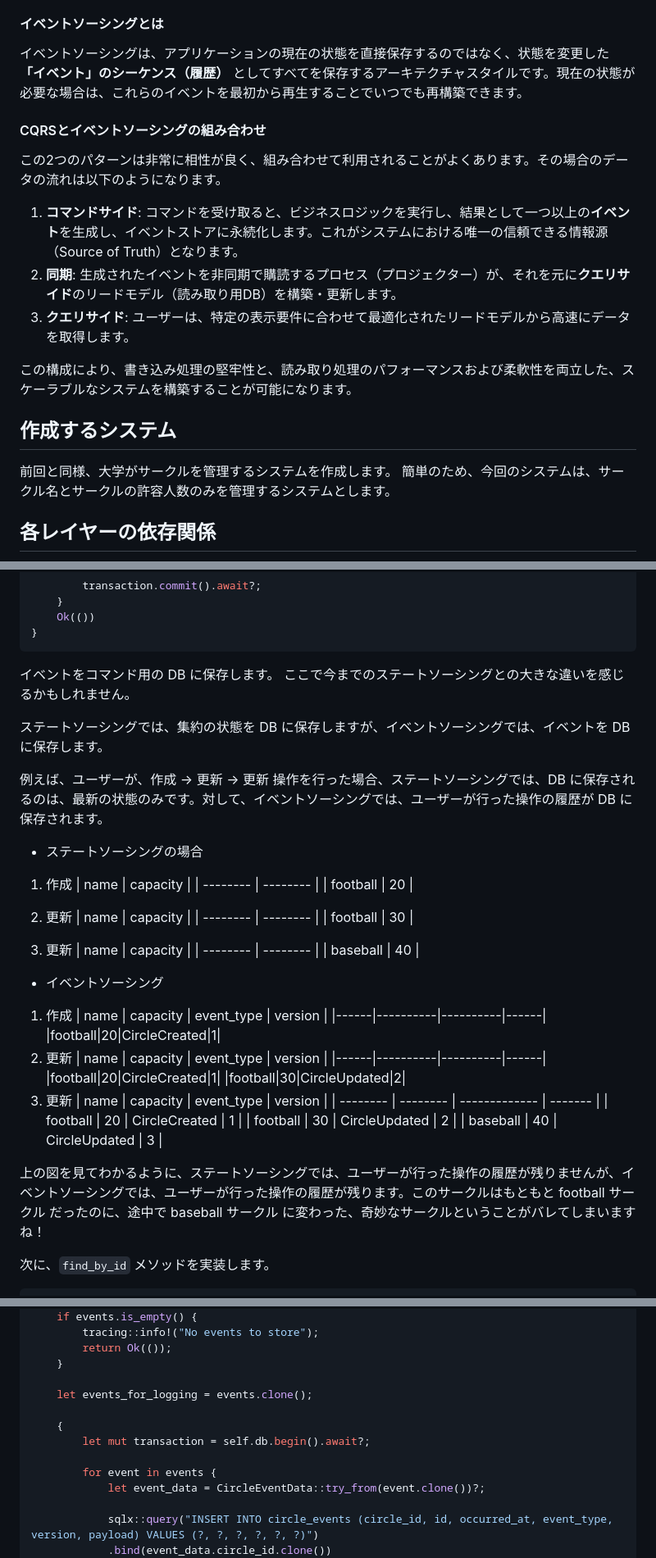
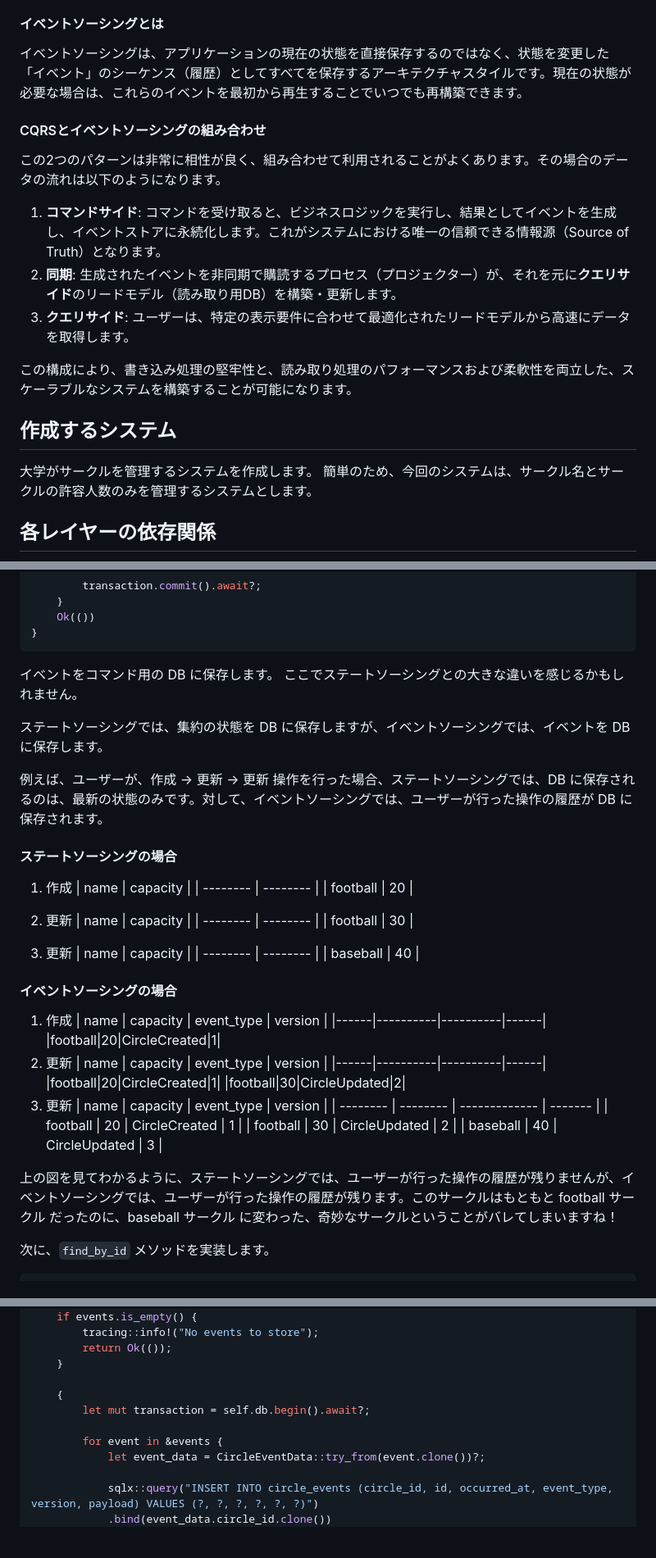
Before and after one commit to katayama8000/zenn.dev, a Markdown page: articles/rust-cqrs4t5rwss7.md, 3 parts joined by grey strips. Shown at 82% size. Rendered like a GitHub page; blank space fills up the shorter version.

````diff
--- a/articles/rust-cqrs4t5rwss7.md
+++ b/articles/rust-cqrs4t5rwss7.md
@@ -72,13 +73,13 @@ flowchart LR
 
 #### イベントソーシングとは
 
-イベントソーシングは、アプリケーションの現在の状態を直接保存するのではなく、状態を変更した **「イベント」のシーケンス（履歴）** としてすべてを保存するアーキテクチャスタイルです。現在の状態が必要な場合は、これらのイベントを最初から再生することでいつでも再構築できます。
+イベントソーシングは、アプリケーションの現在の状態を直接保存するのではなく、状態を変更した 「イベント」のシーケンス（履歴）としてすべてを保存するアーキテクチャスタイルです。現在の状態が必要な場合は、これらのイベントを最初から再生することでいつでも再構築できます。
 
 #### CQRSとイベントソーシングの組み合わせ
 
 この2つのパターンは非常に相性が良く、組み合わせて利用されることがよくあります。その場合のデータの流れは以下のようになります。
 
-1.  **コマンドサイド**: コマンドを受け取ると、ビジネスロジックを実行し、結果として一つ以上の**イベント**を生成し、イベントストアに永続化します。これがシステムにおける唯一の信頼できる情報源（Source of Truth）となります。
+1.  **コマンドサイド**: コマンドを受け取ると、ビジネスロジックを実行し、結果としてイベントを生成し、イベントストアに永続化します。これがシステムにおける唯一の信頼できる情報源（Source of Truth）となります。
 2.  **同期**: 生成されたイベントを非同期で購読するプロセス（プロジェクター）が、それを元に**クエリサイド**のリードモデル（読み取り用DB）を構築・更新します。
 3.  **クエリサイド**: ユーザーは、特定の表示要件に合わせて最適化されたリードモデルから高速にデータを取得します。
 
@@ -86,7 +87,7 @@ flowchart LR
 
 ## 作成するシステム
 
-前回と同様、大学がサークルを管理するシステムを作成します。
+大学がサークルを管理するシステムを作成します。
 簡単のため、今回のシステムは、サークル名とサークルの許容人数のみを管理するシステムとします。
 
 ## 各レイヤーの依存関係
@@ -427,13 +426,13 @@ async fn store(
 ```
 
 イベントをコマンド用の DB に保存します。
-ここで今までのステートソーシングとの大きな違いを感じるかもしれません。
+ここでステートソーシングとの大きな違いを感じるかもしれません。
 
 ステートソーシングでは、集約の状態を DB に保存しますが、イベントソーシングでは、イベントを DB に保存します。
 
 例えば、ユーザーが、作成 -> 更新 -> 更新 操作を行った場合、ステートソーシングでは、DB に保存されるのは、最新の状態のみです。対して、イベントソーシングでは、ユーザーが行った操作の履歴が DB に保存されます。
 
-- ステートソーシングの場合
+#### ステートソーシングの場合
 
 1. 作成
    | name | capacity |
@@ -450,7 +449,7 @@ async fn store(
    | -------- | -------- |
    | baseball | 40 |
 
-- イベントソーシング
+#### イベントソーシングの場合
 
 1. 作成
    | name | capacity | event_type | version |
@@ -468,7 +467,7 @@ async fn store(
    | football | 30 | CircleUpdated | 2 |
    | baseball | 40 | CircleUpdated | 3 |
 
-上の図を見てわかるように、ステートソーシングでは、ユーザーが行った操作の履歴が残りませんが、イベントソーシングでは、ユーザーが行った操作の履歴が残ります。このサークルはもともと football サークル だったのに、途中で baseball サークル に変わった、奇妙なサークルということがバレてしまいますね！
+上の図を見てわかるように、ステートソーシングでは、ユーザーが行った操作の履歴が残りませんが、イベントソーシングでは、ユーザーが行った操作の履歴が残ります。このサークルはもともと football サークル だったのに、baseball サークル に変わった、奇妙なサークルということがバレてしまいますね！
 
 次に、`find_by_id` メソッドを実装します。
 
@@ -892,12 +873,10 @@ async fn store(
         return Ok(());
     }
 
-    let events_for_logging = events.clone();
-
     {
         let mut transaction = self.db.begin().await?;
 
-        for event in events {
+        for event in &events {
             let event_data = CircleEventData::try_from(event.clone())?;
 
             sqlx::query("INSERT INTO circle_events (circle_id, id, occurred_at, event_type, version, payload) VALUES (?, ?, ?, ?, ?, ?)")
````
Also changed, not shown: other parts of articles/rust-cqrs4t5rwss7.md (+35 -75 lines), articles/rust-cqrs4t5rwss6.md (+1 -1 lines), images/rust-cqrs/title.png (added).
